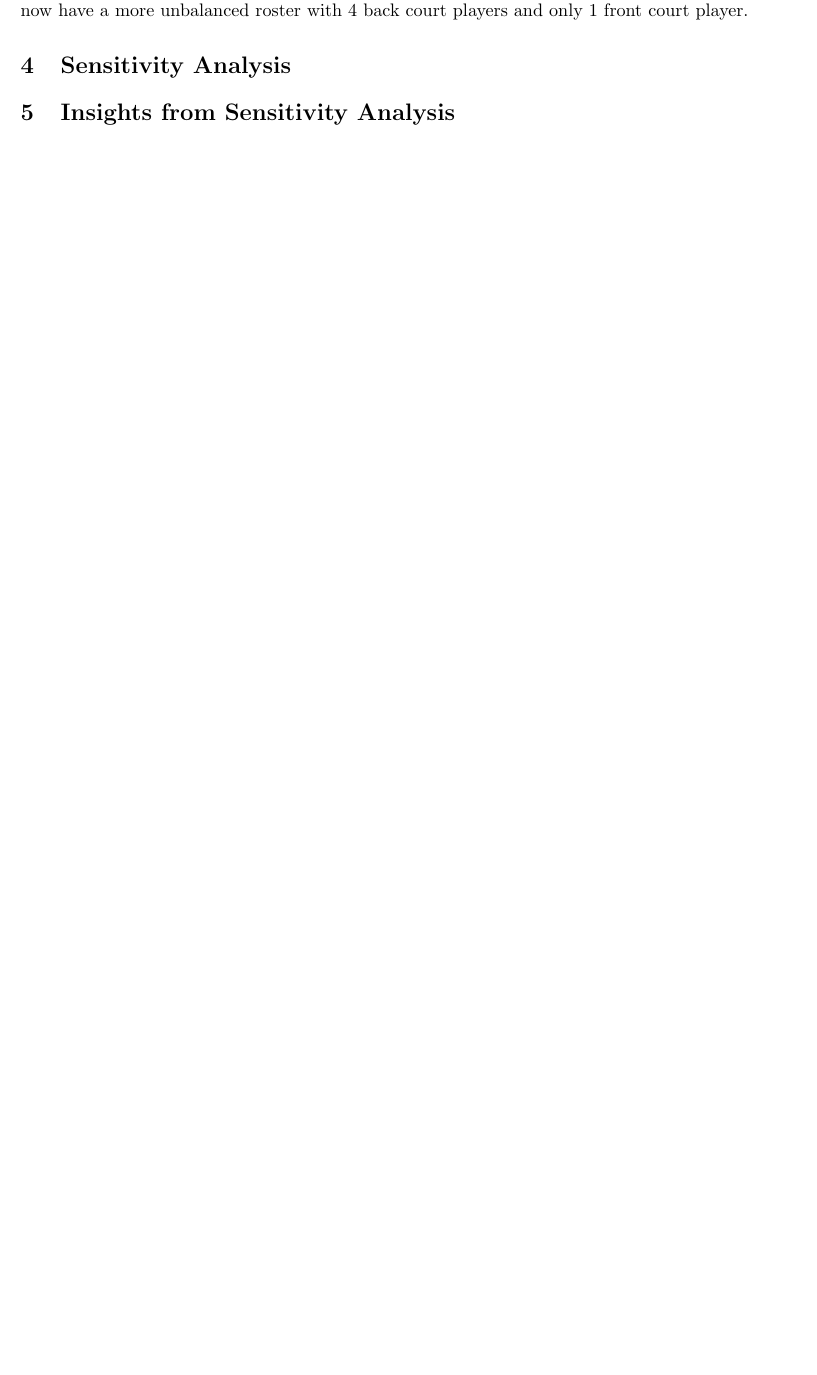
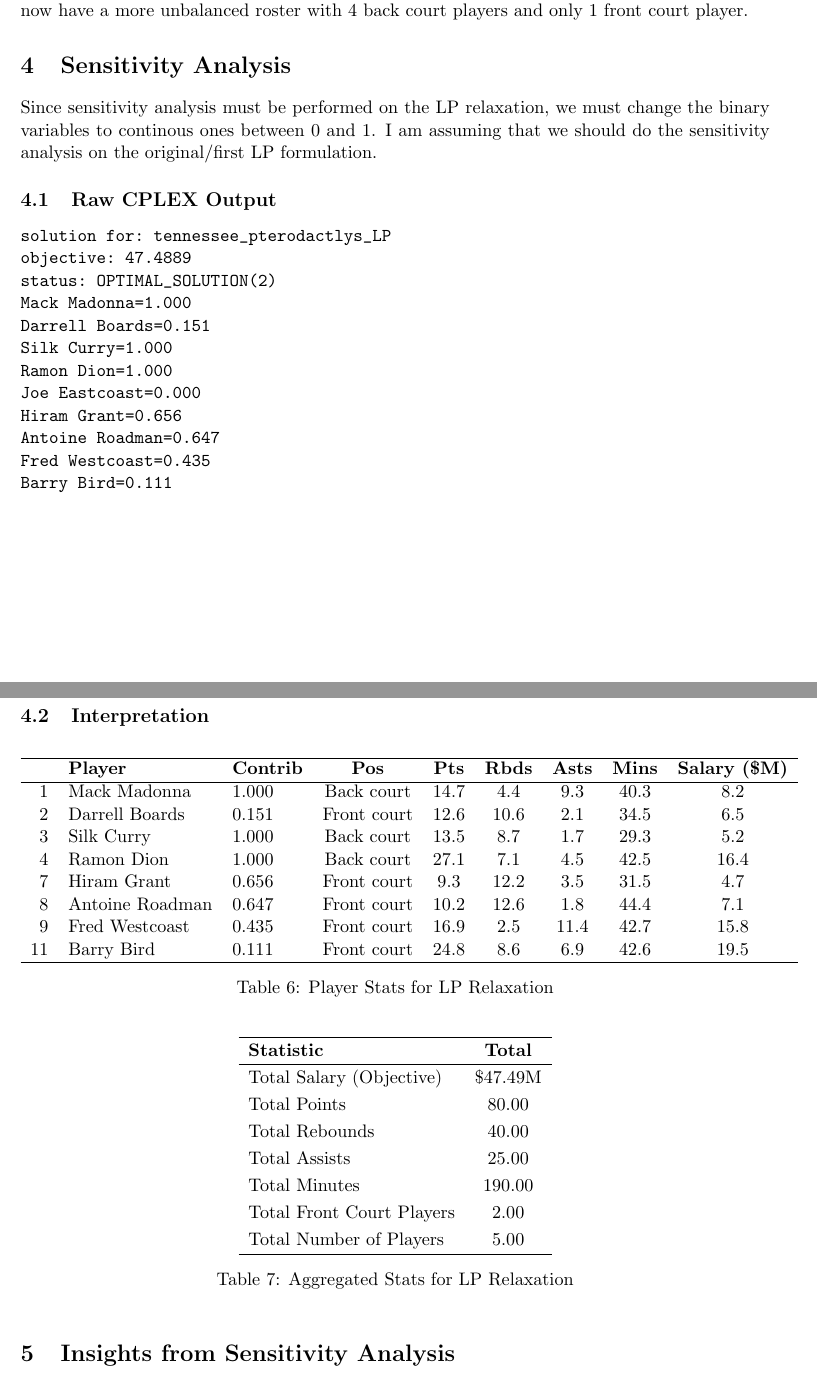
Before and after one commit to kiselevart/optimize-basketball-contracts, a LaTeX document (report.tex): part of page 4 of 4 before the commit and two parts of pages 4 and 5 of 5 after it, the two joined at a grey line, cut so that both start at the same text, the shorter picture padded with empty space. Compiled offline with pdfLaTeX.

Commit message:
feat: starting on sens analysis in report

```diff
--- a/report.tex
+++ b/report.tex
@@ -239,8 +235,67 @@ Once again, we have reached a status of an optimal solution, and our objective f
 \textbf{Notes:} We have kept approximately the same roster, except for replacing Grant Hill with Silk Curry, likely due to the difference in point scoring and salary letting us reach the budget requirements. As a result, our point scoring is slightly up, however the rest of the statistics have slightly suffered, especially the number of rebounds and minutes played. Furthermore, we now have a more unbalanced roster with 4 back court players and only 1 front court player.
 
 \section{Sensitivity Analysis}
+Since sensitivity analysis must be performed on the LP relaxation, we must change the binary variables to continous ones between 0 and 1. I am assuming that we should do the sensitivity analysis on the original/first LP formulation.
 
+\subsection{Raw CPLEX Output}
+\begin{verbatim}
+solution for: tennessee_pterodactlys_LP
+objective: 47.4889
+status: OPTIMAL_SOLUTION(2)
+Mack Madonna=1.000
+Darrell Boards=0.151
+Silk Curry=1.000
+Ramon Dion=1.000
+Joe Eastcoast=0.000
+Hiram Grant=0.656
+Antoine Roadman=0.647
+Fred Westcoast=0.435
+Barry Bird=0.111
+\end{verbatim}
 
+\newpage
+\subsection{Interpretation}
+\begin{table}[h!]
+    \centering
+    \begin{tabular}{rllcccccc}
+        \hline
+        & \textbf{Player} & \textbf{Contrib} & \textbf{Pos} & \textbf{Pts} & \textbf{Rbds} & \textbf{Asts} & \textbf{Mins} & \textbf{Salary (\$M)} \\
+        \hline
+        % Values are manually entered based on the LP solution provided
+        1  & Mack Madonna    & 1.000                 & Back court        & 14.7            & 4.4               & 9.3              & 40.3             & 8.2                   \\
+        2  & Darrell Boards  & 0.151                 & Front court       & 12.6            & 10.6              & 2.1              & 34.5             & 6.5                   \\
+        3  & Silk Curry      & 1.000                 & Back court        & 13.5            & 8.7               & 1.7              & 29.3             & 5.2                   \\
+        4  & Ramon Dion      & 1.000                 & Back court        & 27.1            & 7.1               & 4.5              & 42.5             & 16.4                  \\
+        % Joe Eastcoast=0.000 (not included as contribution is zero)
+        7  & Hiram Grant     & 0.656                 & Front court       & 9.3             & 12.2              & 3.5              & 31.5             & 4.7                   \\
+        8  & Antoine Roadman & 0.647                 & Front court       & 10.2            & 12.6              & 1.8              & 44.4             & 7.1                   \\
+        9  & Fred Westcoast  & 0.435                 & Front court       & 16.9            & 2.5               & 11.4             & 42.7             & 15.8                  \\
+        11 & Barry Bird      & 0.111                 & Front court       & 24.8            & 8.6               & 6.9              & 42.6             & 19.5                  \\
+        \hline
+    \end{tabular}
+    \caption{Player Stats for LP Relaxation}
+    \label{tab:selected_players_LP}
+\end{table}
+
+\begin{table}[h!]
+    \centering
+    \renewcommand{\arraystretch}{1.2} % Consistent vertical spacing
+    \begin{tabular}{lc}
+        \hline
+        \textbf{Statistic}          & \textbf{Total} \\
+        \hline
+        Total Salary (Objective)    & \$47.49M         \\ % Objective directly from CPLEX output
+        Total Points                & 80.00          \\ % Calculated: (1*14.7) + (0.151*12.6) + (1*13.5) + (1*27.1) + (0.656*9.3) + (0.647*10.2) + (0.435*16.9) + (0.111*24.8) = 80.00 (approx)
+        Total Rebounds              & 40.00          \\ % Calculated: (1*4.4) + (0.151*10.6) + (1*8.7) + (1*7.1) + (0.656*12.2) + (0.647*12.6) + (0.435*2.5) + (0.111*8.6) = 40.00 (approx)
+        Total Assists               & 25.00          \\ % Calculated: (1*9.3) + (0.151*2.1) + (1*1.7) + (1*4.5) + (0.656*3.5) + (0.647*1.8) + (0.435*11.4) + (0.111*6.9) = 25.00 (approx)
+        Total Minutes               & 190.00         \\ % Calculated: (1*40.3) + (0.151*34.5) + (1*29.3) + (1*42.5) + (0.656*31.5) + (0.647*44.4) + (0.435*42.7) + (0.111*42.6) = 190.00 (approx)
+        Total Front Court Players   & 2.00           \\ % Calculated: (0.151*1) + (0.656*1) + (0.647*1) + (0.435*1) + (0.111*1) = 2.00 (approx)
+        Total Number of Players     & 5.00           \\ % Calculated: Sum of all contributions (1+0.151+1+1+0.656+0.647+0.435+0.111) = 5.00
+        \hline
+    \end{tabular}
+    \caption{Aggregated Stats for LP Relaxation}
+    \label{tab:team_totals_LP}
+\end{table}
 \section{Insights from Sensitivity Analysis}
 
 \end{document}
```
Also changed, not shown: report.pdf, report.tex (10 more changed lines).
